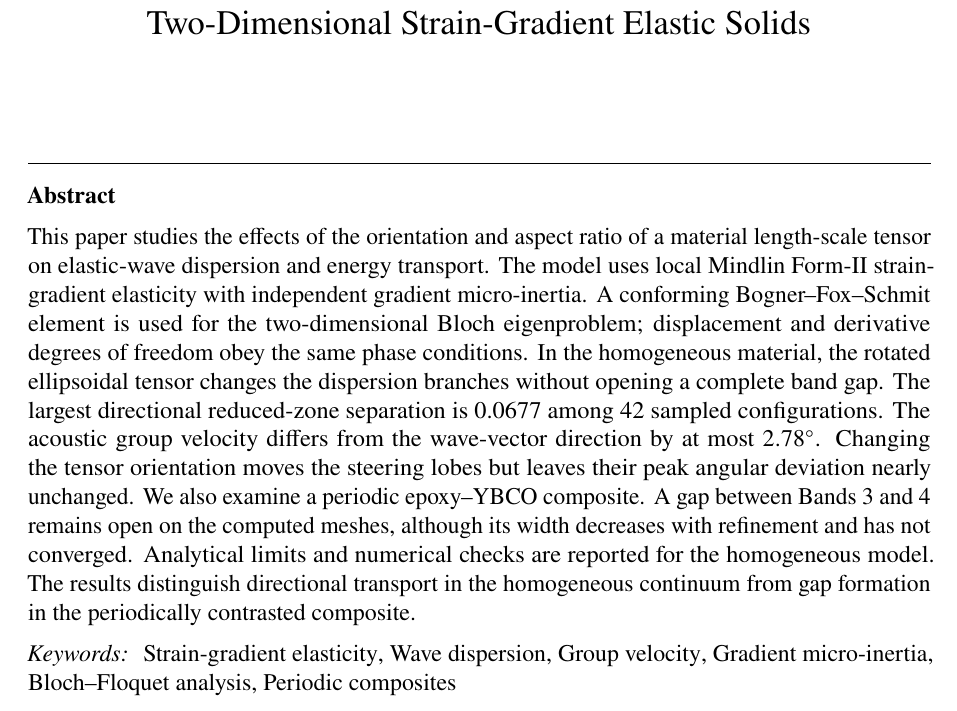
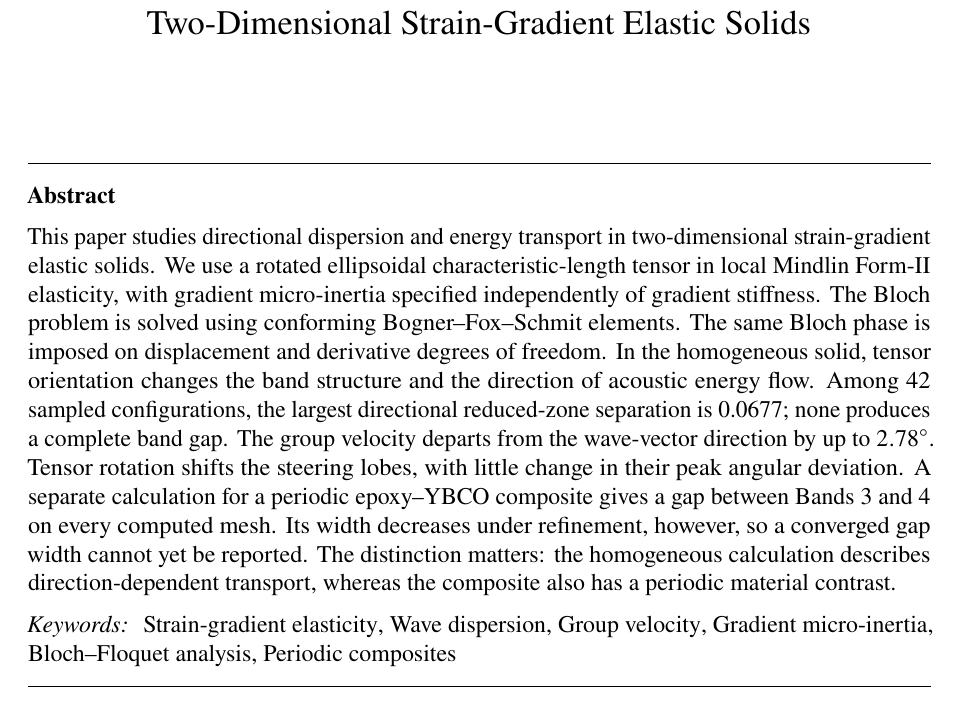
Before and after one commit to vipin-oss/FEM_9_18_Oct_APR_single_author, a LaTeX paper (02_Blinded_Manuscript_IJES.tex): part of page 1 of 32, cut so that both start at the same text. Compiled offline with pdfLaTeX.

Commit message:
Restructure IJES 02_Blinded_Manuscript_IJES.tex to remove redundant explanations and retain scientific limits

```diff
--- a/02_Blinded_Manuscript_IJES.tex
+++ b/02_Blinded_Manuscript_IJES.tex
@@ -38,7 +38,7 @@
 \begin{frontmatter}
 \title{Directional Wave Dispersion and Energy-Flow Steering in Two-Dimensional Strain-Gradient Elastic Solids}
 \begin{abstract}
-This paper studies the effects of the orientation and aspect ratio of a material length-scale tensor on elastic-wave dispersion and energy transport. The model uses local Mindlin Form-II strain-gradient elasticity with independent gradient micro-inertia. A conforming Bogner--Fox--Schmit element is used for the two-dimensional Bloch eigenproblem; displacement and derivative degrees of freedom obey the same phase conditions. In the homogeneous material, the rotated ellipsoidal tensor changes the dispersion branches without opening a complete band gap. The largest directional reduced-zone separation is 0.0677 among 42 sampled configurations. The acoustic group velocity differs from the wave-vector direction by at most $2.78^\circ$. Changing the tensor orientation moves the steering lobes but leaves their peak angular deviation nearly unchanged. We also examine a periodic epoxy--YBCO composite. A gap between Bands~3 and~4 remains open on the computed meshes, although its width decreases with refinement and has not converged. Analytical limits and numerical checks are reported for the homogeneous model. The results distinguish directional transport in the homogeneous continuum from gap formation in the periodically contrasted composite.
+This paper studies directional dispersion and energy transport in two-dimensional strain-gradient elastic solids. We use a rotated ellipsoidal characteristic-length tensor in local Mindlin Form-II elasticity, with gradient micro-inertia specified independently of gradient stiffness. The Bloch problem is solved using conforming Bogner--Fox--Schmit elements. The same Bloch phase is imposed on displacement and derivative degrees of freedom. In the homogeneous solid, tensor orientation changes the band structure and the direction of acoustic energy flow. Among 42 sampled configurations, the largest directional reduced-zone separation is 0.0677; none produces a complete band gap. The group velocity departs from the wave-vector direction by up to $2.78^\circ$. Tensor rotation shifts the steering lobes, with little change in their peak angular deviation. A separate calculation for a periodic epoxy--YBCO composite gives a gap between Bands~3 and~4 on every computed mesh. Its width decreases under refinement, however, so a converged gap width cannot yet be reported. The distinction matters: the homogeneous calculation describes direction-dependent transport, whereas the composite also has a periodic material contrast.
 \end{abstract}
 \begin{keyword}
 Strain-gradient elasticity \sep Wave dispersion \sep Group velocity \sep Gradient micro-inertia \sep Bloch--Floquet analysis \sep Periodic composites
```
